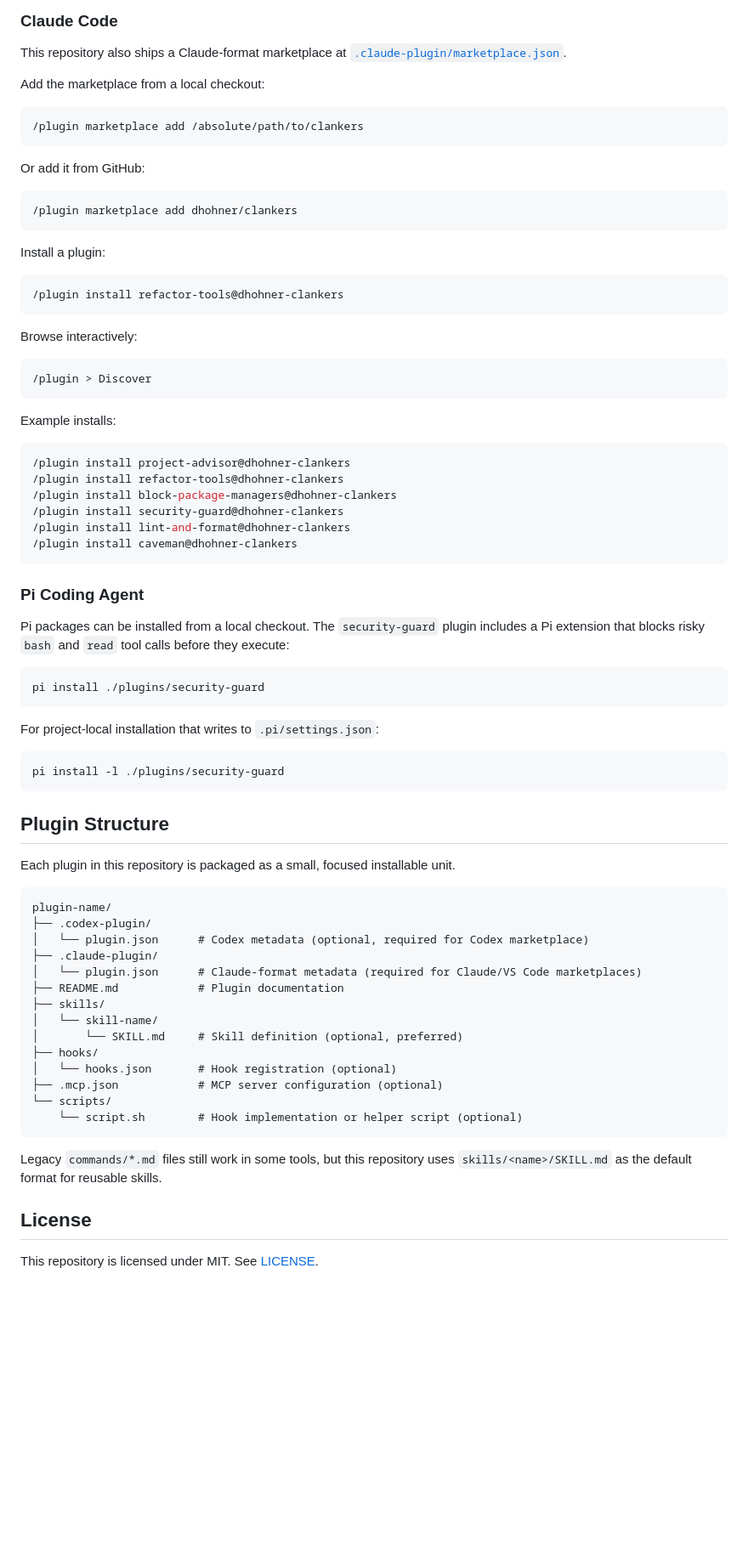
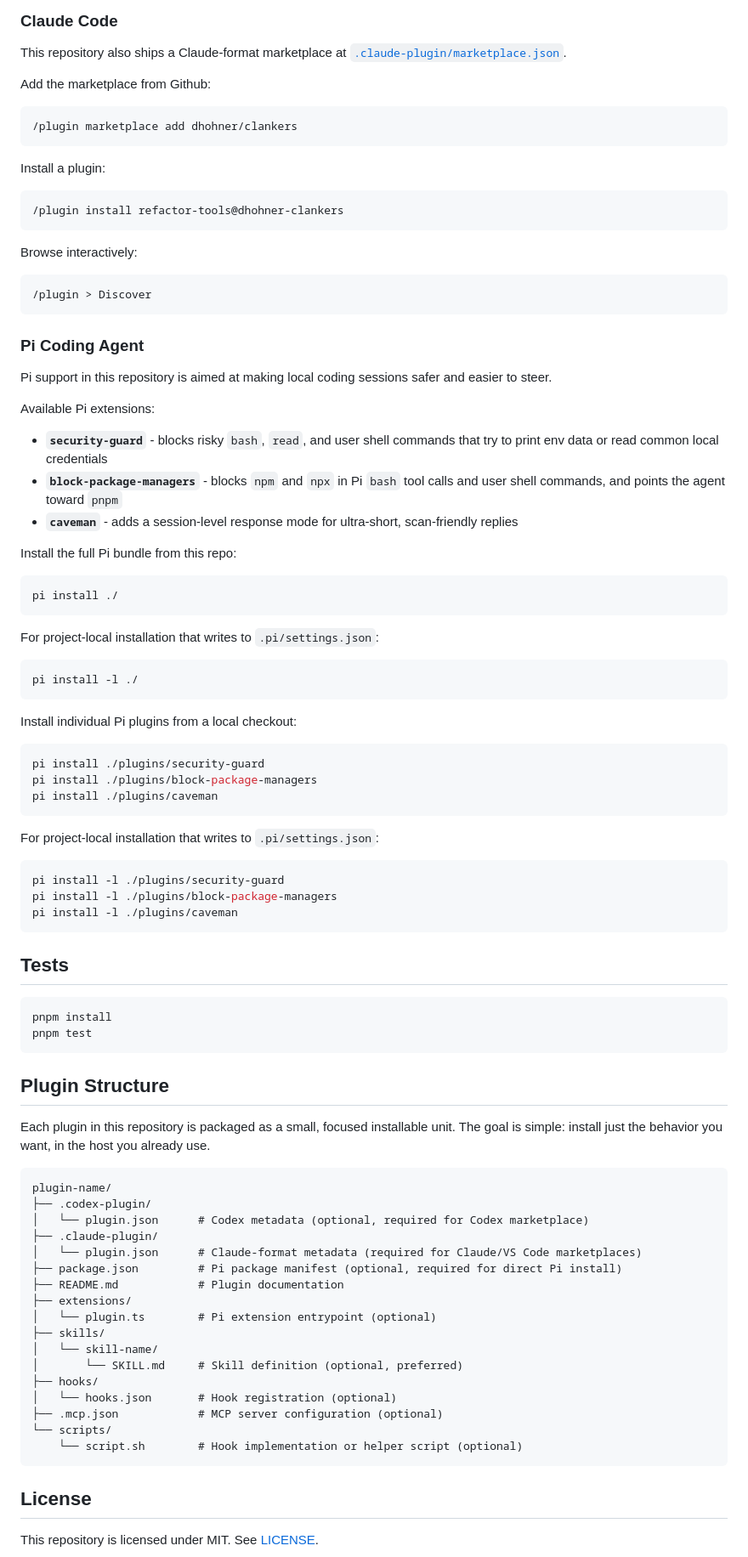
Before and after one commit to dhohner/clankers, a Markdown page: README.md, the part around one of its changes. Shown at 85% size. Drawn GitHub-style; blank space fills up the shorter version.

Commit message:
docs: refresh repo install guidance
Signed-off-by: Daniel Hohner <43063759+dhohner@users.noreply.github.com>

````diff
--- a/README.md
+++ b/README.md
@@ -103,13 +90,7 @@ VS Code agent plugins are currently in preview. Start with the official docs:
 
 This repository also ships a Claude-format marketplace at [`.claude-plugin/marketplace.json`](./.claude-plugin/marketplace.json).
 
-Add the marketplace from a local checkout:
-
-```bash
-/plugin marketplace add /absolute/path/to/clankers
-```
-
-Or add it from GitHub:
+Add the marketplace from Github:
 
 ```bash
 /plugin marketplace add dhohner/clankers
@@ -127,34 +108,54 @@ Browse interactively:
 /plugin > Discover
 ```
 
-Example installs:
+### Pi Coding Agent
+
+Pi support in this repository is aimed at making local coding sessions safer and easier to steer.
+
+Available Pi extensions:
+
+- **`security-guard`** - blocks risky `bash`, `read`, and user shell commands that try to print env data or read common local credentials
+- **`block-package-managers`** - blocks `npm` and `npx` in Pi `bash` tool calls and user shell commands, and points the agent toward `pnpm`
+- **`caveman`** - adds a session-level response mode for ultra-short, scan-friendly replies
+
+Install the full Pi bundle from this repo:
 
 ```bash
-/plugin install project-advisor@dhohner-clankers
-/plugin install refactor-tools@dhohner-clankers
-/plugin install block-package-managers@dhohner-clankers
-/plugin install security-guard@dhohner-clankers
-/plugin install lint-and-format@dhohner-clankers
-/plugin install caveman@dhohner-clankers
+pi install ./
 ```
 
-### Pi Coding Agent
+For project-local installation that writes to `.pi/settings.json`:
 
-Pi packages can be installed from a local checkout. The `security-guard` plugin includes a Pi extension that blocks risky `bash` and `read` tool calls before they execute:
+```bash
+pi install -l ./
+```
+
+Install individual Pi plugins from a local checkout:
 
 ```bash
 pi install ./plugins/security-guard
+pi install ./plugins/block-package-managers
+pi install ./plugins/caveman
 ```
 
 For project-local installation that writes to `.pi/settings.json`:
 
 ```bash
 pi install -l ./plugins/security-guard
+pi install -l ./plugins/block-package-managers
+pi install -l ./plugins/caveman
+```
+
+## Tests
+
+```bash
+pnpm install
+pnpm test
 ```
 
 ## Plugin Structure
 
-Each plugin in this repository is packaged as a small, focused installable unit.
+Each plugin in this repository is packaged as a small, focused installable unit. The goal is simple: install just the behavior you want, in the host you already use.
 
 ```text
 plugin-name/
@@ -162,7 +163,10 @@ plugin-name/
 │   └── plugin.json      # Codex metadata (optional, required for Codex marketplace)
 ├── .claude-plugin/
 │   └── plugin.json      # Claude-format metadata (required for Claude/VS Code marketplaces)
+├── package.json         # Pi package manifest (optional, required for direct Pi install)
 ├── README.md            # Plugin documentation
+├── extensions/
+│   └── plugin.ts        # Pi extension entrypoint (optional)
 ├── skills/
 │   └── skill-name/
 │       └── SKILL.md     # Skill definition (optional, preferred)
@@ -173,8 +177,6 @@ plugin-name/
     └── script.sh        # Hook implementation or helper script (optional)
 ```
 
-Legacy `commands/*.md` files still work in some tools, but this repository uses `skills/<name>/SKILL.md` as the default format for reusable skills.
-
 ## License
 
 This repository is licensed under MIT. See [LICENSE](./LICENSE).
````
Also changed, not shown: other parts of README.md (+3 -16 lines).
